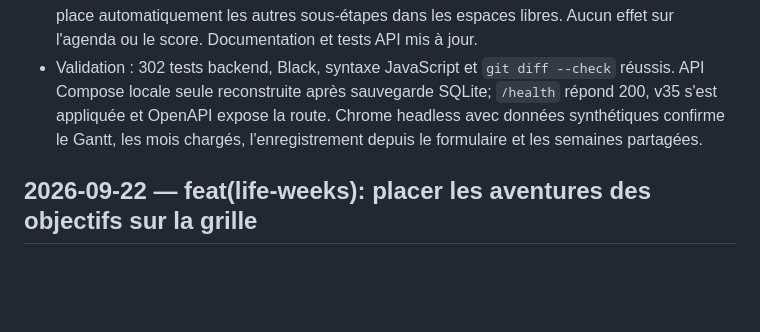
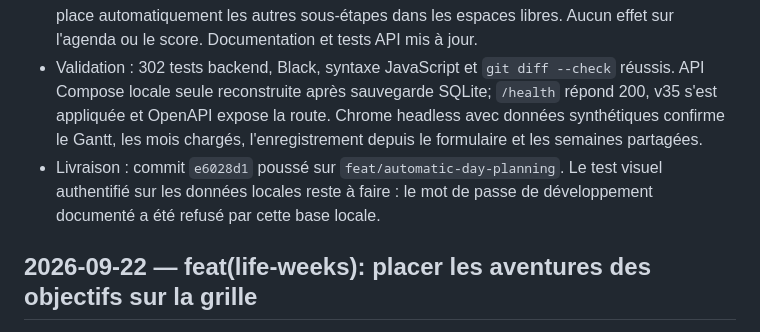
Before and after one commit to Poisson-seawater/habit-tracker, a Markdown page: log.md, the part around the change. Rendered like a GitHub page; blank space fills up the shorter version.

```diff
--- a/log.md
+++ b/log.md
@@ -9,6 +9,7 @@
 - Un mois de départ choisi est enregistré par sous-étape; la durée estimée fixe sa fin. Migration idempotente v35, route dédiée, validation de la fenêtre et préservation lors des éditions classiques. Un changement de fenêtre qui rend le choix impossible le retire.
 - Ma vie en semaines affiche les choix manuels en priorité, accepte leurs chevauchements et place automatiquement les autres sous-étapes dans les espaces libres. Aucun effet sur l'agenda ou le score. Documentation et tests API mis à jour.
 - Validation : 302 tests backend, Black, syntaxe JavaScript et `git diff --check` réussis. API Compose locale seule reconstruite après sauvegarde SQLite; `/health` répond 200, v35 s'est appliquée et OpenAPI expose la route. Chrome headless avec données synthétiques confirme le Gantt, les mois chargés, l'enregistrement depuis le formulaire et les semaines partagées.
+- Livraison : commit `e6028d1` poussé sur `feat/automatic-day-planning`. Le test visuel authentifié sur les données locales reste à faire : le mot de passe de développement documenté a été refusé par cette base locale.
 
 ## 2026-09-22 — feat(life-weeks): placer les aventures des objectifs sur la grille
 
```
Also changed, not shown: README.md (+5 -0 lines).
